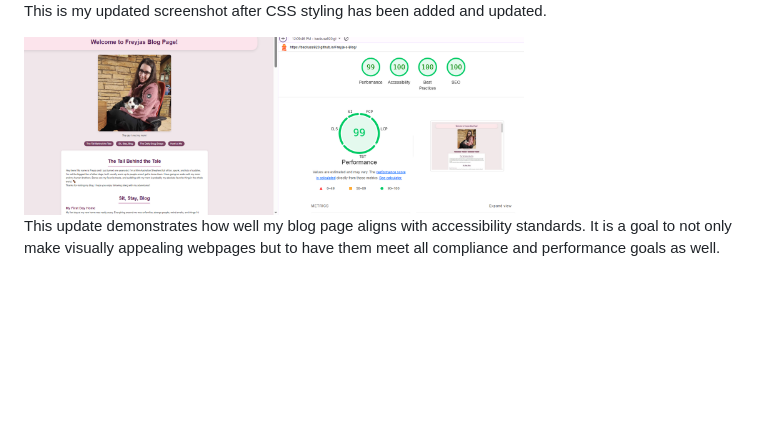
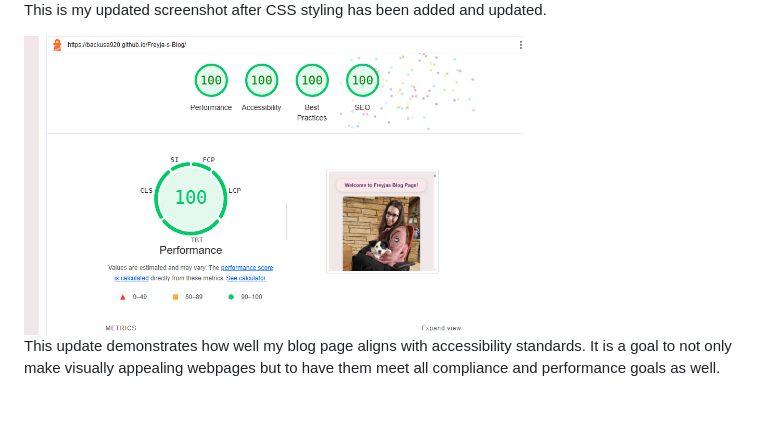
Before and after one commit to BackusA920/Freyja-s-Blog, a Markdown page: README.md, the part around the change. Drawn GitHub-style; pictures changed too: assets/Screen2.png (added), assets/updatedscreen2.png (deleted); blank space fills up the shorter version.

Commit message:
Read me image update

```diff
--- a/README.md
+++ b/README.md
@@ -9,7 +9,7 @@
   <p>This is the foundational HTML layout structure for my blog page, created prior to applying my css styling.</p>
   <img src="./assets/UpdatedScreen.png" width="500"  >
   <p>This is my updated screenshot after CSS styling has been added and updated.</p>
-  <img src="./assets/updatedscreen2.png" width="500" >
+  <img src="./assets/Screen2.png" width="500" >
   <p>This update demonstrates how well my blog page aligns with accessibility standards. It is a goal to not only make visually appealing webpages but to have them meet all compliance and performance goals as well.</p>
 
 
```
